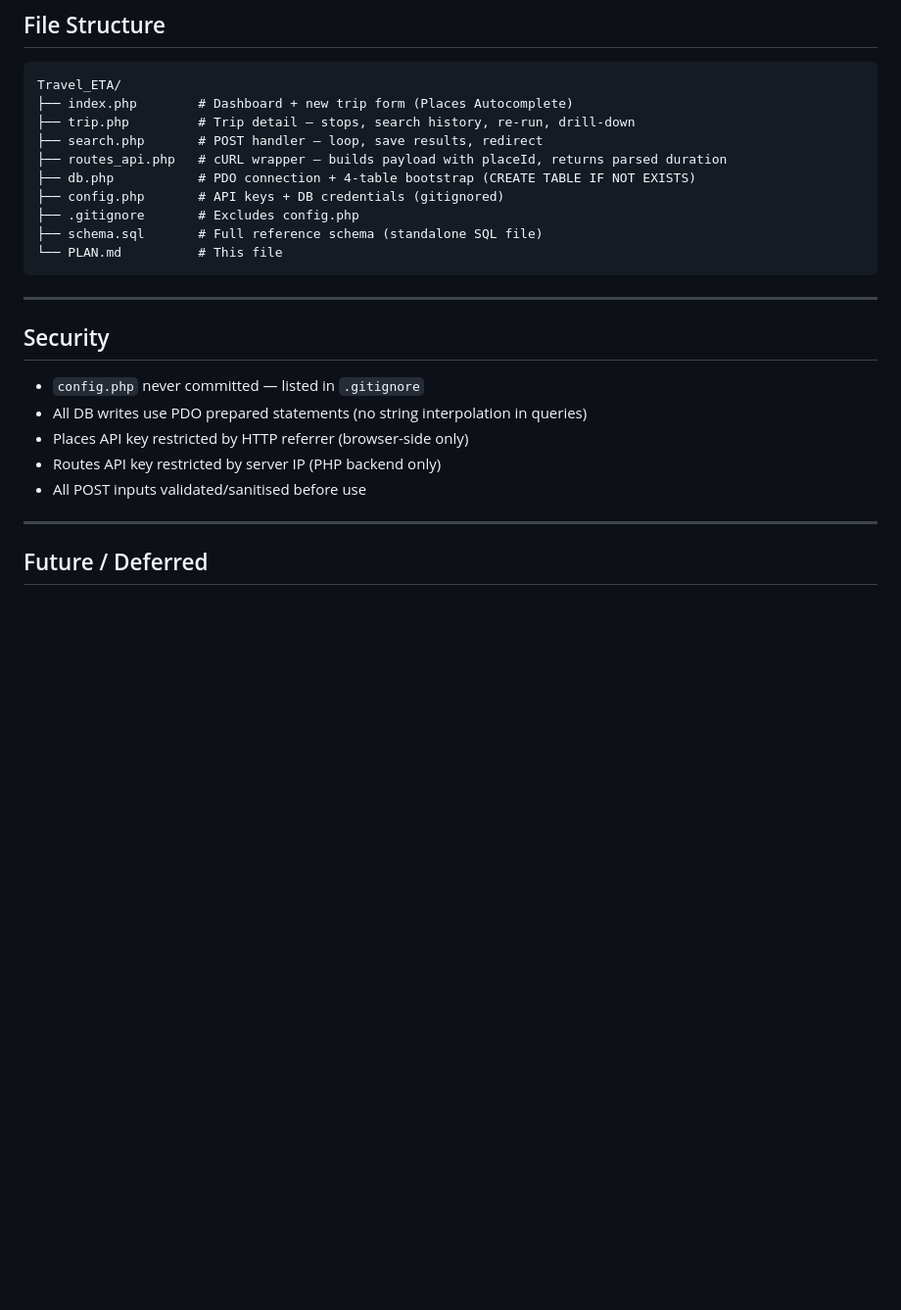
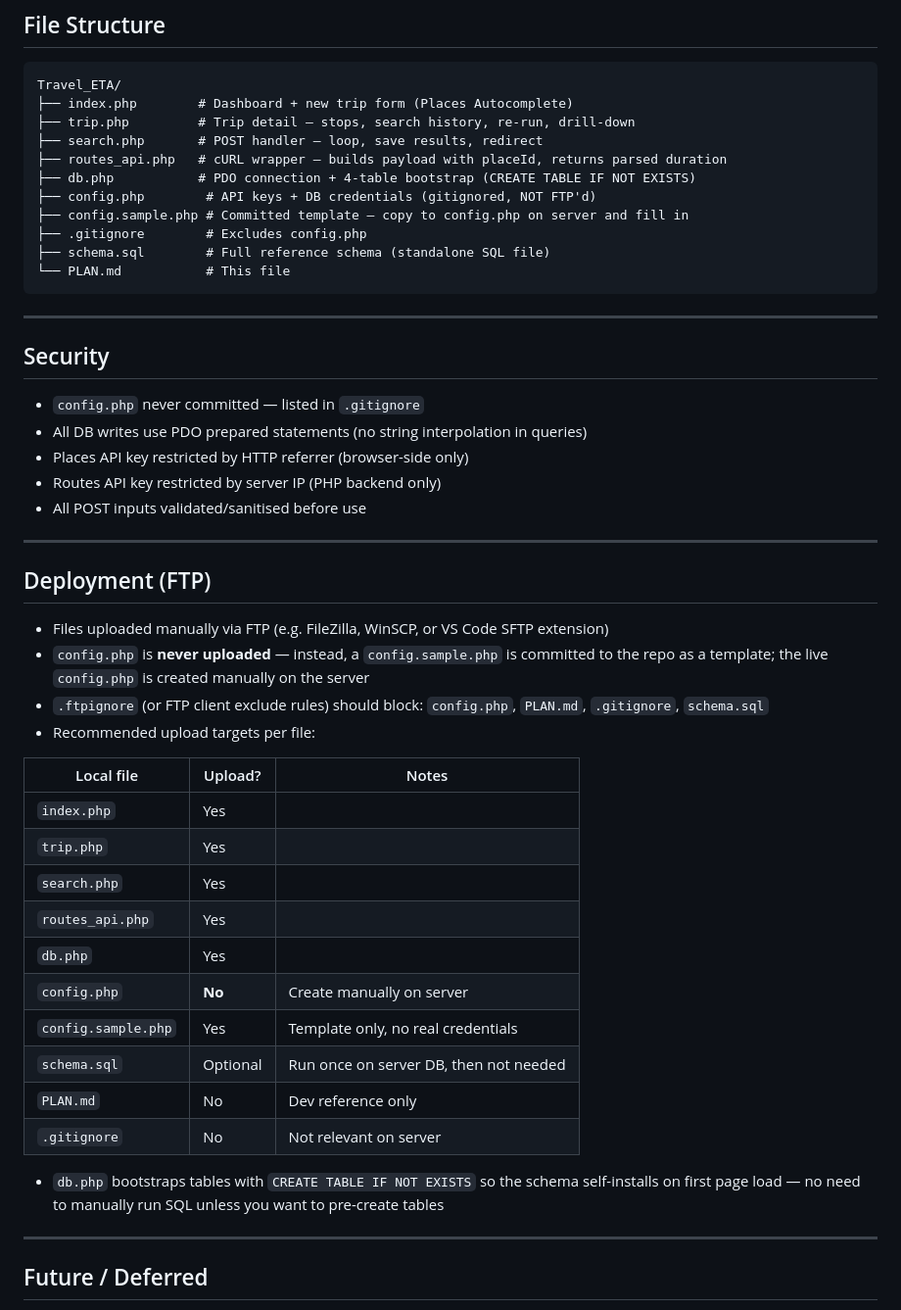
Before and after one commit to whizzsfe/Travel_ETA, a Markdown page: PLAN.md, the part around the change. Shown at 98% size. GitHub-like rendering; blank space fills up the shorter version.

Commit message:
Update project plan with deployment instructions and config file handling

````diff
--- a/PLAN.md
+++ b/PLAN.md
@@ -142,10 +142,11 @@ Travel_ETA/
 ├── search.php       # POST handler — loop, save results, redirect
 ├── routes_api.php   # cURL wrapper — builds payload with placeId, returns parsed duration
 ├── db.php           # PDO connection + 4-table bootstrap (CREATE TABLE IF NOT EXISTS)
-├── config.php       # API keys + DB credentials (gitignored)
-├── .gitignore       # Excludes config.php
-├── schema.sql       # Full reference schema (standalone SQL file)
-└── PLAN.md          # This file
+├── config.php        # API keys + DB credentials (gitignored, NOT FTP'd)
+├── config.sample.php # Committed template — copy to config.php on server and fill in
+├── .gitignore        # Excludes config.php
+├── schema.sql        # Full reference schema (standalone SQL file)
+└── PLAN.md           # This file
 ```
 
 ---
@@ -159,6 +160,30 @@ Travel_ETA/
 
 ---
 
+## Deployment (FTP)
+
+- Files uploaded manually via FTP (e.g. FileZilla, WinSCP, or VS Code SFTP extension)
+- `config.php` is **never uploaded** — instead, a `config.sample.php` is committed to the repo as a template; the live `config.php` is created manually on the server
+- `.ftpignore` (or FTP client exclude rules) should block: `config.php`, `PLAN.md`, `.gitignore`, `schema.sql`
+- Recommended upload targets per file:
+
+| Local file | Upload? | Notes |
+|---|---|---|
+| `index.php` | Yes | |
+| `trip.php` | Yes | |
+| `search.php` | Yes | |
+| `routes_api.php` | Yes | |
+| `db.php` | Yes | |
+| `config.php` | **No** | Create manually on server |
+| `config.sample.php` | Yes | Template only, no real credentials |
+| `schema.sql` | Optional | Run once on server DB, then not needed |
+| `PLAN.md` | No | Dev reference only |
+| `.gitignore` | No | Not relevant on server |
+
+- `db.php` bootstraps tables with `CREATE TABLE IF NOT EXISTS` so the schema self-installs on first page load — no need to manually run SQL unless you want to pre-create tables
+
+---
+
 ## Future / Deferred
 - Edit waypoints on an existing saved trip
 - Post-trip: record actual arrival time, compare vs estimated
````
